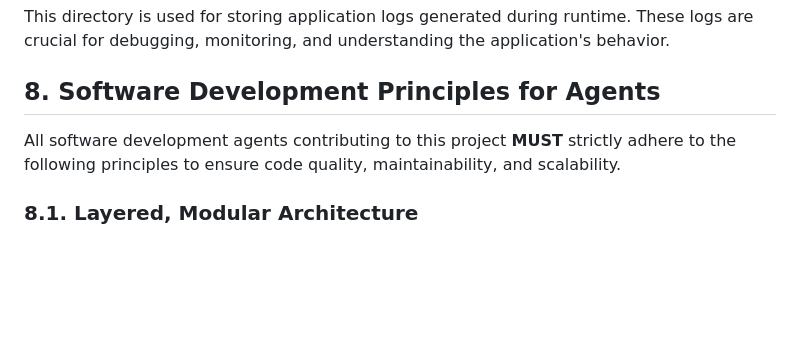
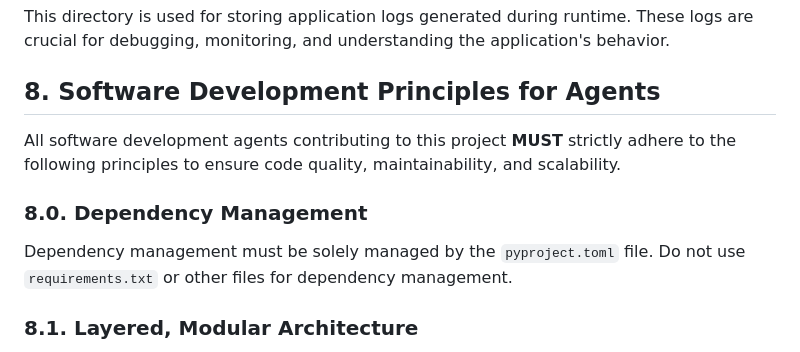
Before and after one commit to matdev83/llm-accounting, a Markdown page: AGENTS.md, the part around the change. GitHub-like rendering; blank space fills up the shorter version.

```diff
--- a/AGENTS.md
+++ b/AGENTS.md
@@ -281,6 +281,11 @@ This directory is used for storing application logs generated during runtime. Th
 
 All software development agents contributing to this project **MUST** strictly adhere to the following principles to ensure code quality, maintainability, and scalability.
 
+### 8.0. Dependency Management
+
+Dependency management must be solely managed by the `pyproject.toml` file.
+Do not use `requirements.txt` or other files for dependency management.
+
 ### 8.1. Layered, Modular Architecture
 
 Agents should strive to maintain and enhance the existing layered and modular architecture. This means:
```
